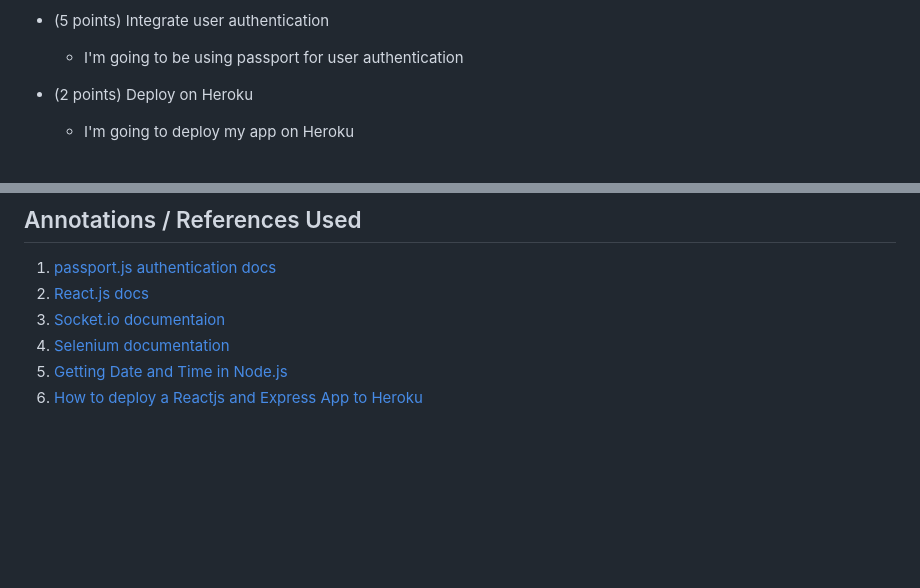
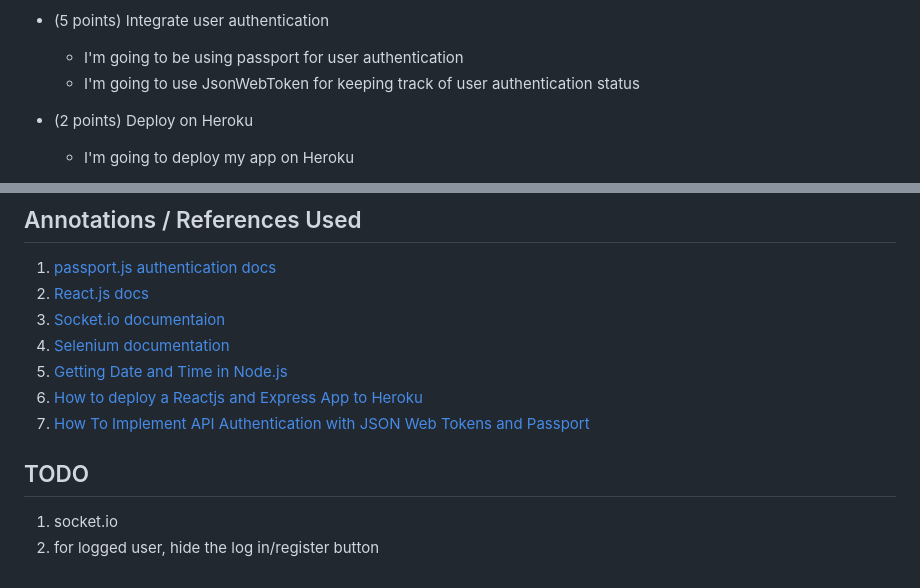
Before and after one commit to Ruochen1105/OnlineChattingRoom, a Markdown page: README.md, 2 parts joined by grey strips. Rendered like a GitHub page; blank space fills up the shorter version.

```diff
--- a/README.md
+++ b/README.md
@@ -73,6 +73,7 @@ An Example Log:
 
 * (5 points) Integrate user authentication
     * I'm going to be using passport for user authentication
+    * I'm going to use JsonWebToken for keeping track of user authentication status
 
 * (2 points) Deploy on Heroku
     * I'm going to deploy my app on Heroku
@@ -92,3 +93,9 @@ An Example Log:
 4. [Selenium documentation](https://www.selenium.dev/documentation/)
 5. [Getting Date and Time in Node.js](https://usefulangle.com/post/187/nodejs-get-date-time)
 6. [How to deploy a Reactjs and Express App to Heroku](https://medium.com/@adoolak/how-to-deploy-a-reactjs-and-express-app-to-heroku-afb5b117e0eb)
+7. [How To Implement API Authentication with JSON Web Tokens and Passport](https://www.digitalocean.com/community/tutorials/api-authentication-with-json-web-tokensjwt-and-passport)
+
+## TODO
+
+1. socket.io
+2. for logged user, hide the log in/register button
```
Also changed, not shown: other parts of README.md (+3 -3 lines), documents/home.png (deleted), documents/homepage.png (added), documents/login.png.
